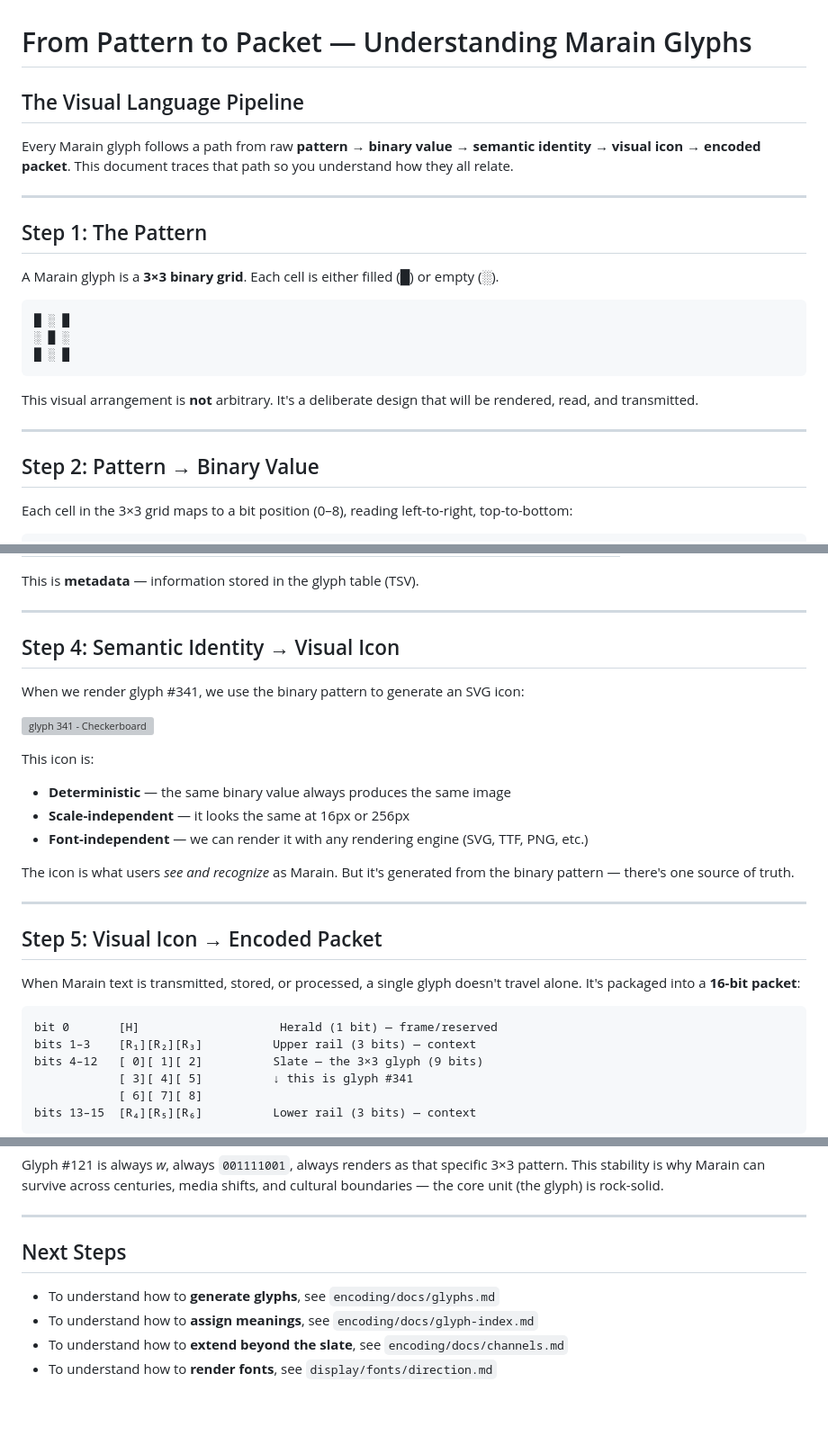
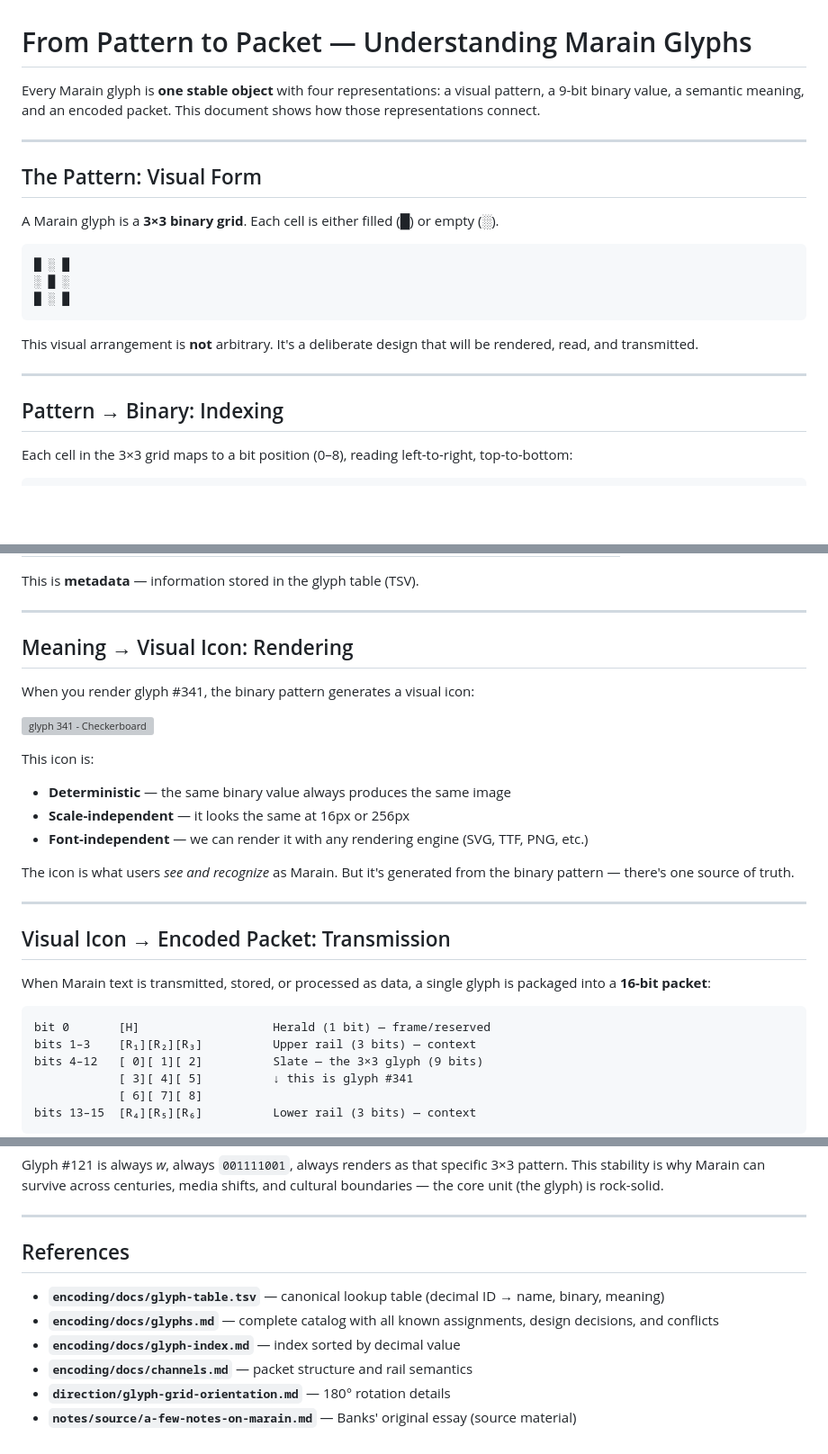
Before and after one commit to jdoerck/grey-area, a Markdown page: direction/from-pattern-to-packet.md, 3 parts joined by grey strips. Shown at 90% size. GitHub-like rendering; blank space fills up the shorter version; grey boxes are pictures that could not be loaded.

````diff
--- a/direction/from-pattern-to-packet.md
+++ b/direction/from-pattern-to-packet.md
@@ -1,12 +1,10 @@
 # From Pattern to Packet — Understanding Marain Glyphs
 
-## The Visual Language Pipeline
-
-Every Marain glyph follows a path from raw **pattern** → **binary value** → **semantic identity** → **visual icon** → **encoded packet**. This document traces that path so you understand how they all relate.
+Every Marain glyph is **one stable object** with four representations: a visual pattern, a 9-bit binary value, a semantic meaning, and an encoded packet. This document shows how those representations connect.
 
 ---
 
-## Step 1: The Pattern
+## The Pattern: Visual Form
 
 A Marain glyph is a **3×3 binary grid**. Each cell is either filled (█) or empty (░).
 
@@ -20,7 +18,7 @@ This visual arrangement is **not** arbitrary. It's a deliberate design that will
 
 ---
 
-## Step 2: Pattern → Binary Value
+## Pattern → Binary: Indexing
 
 Each cell in the 3×3 grid maps to a bit position (0–8), reading left-to-right, top-to-bottom:
 
@@ -71,9 +69,9 @@ This is **metadata** — information stored in the glyph table (TSV).
 
 ---
 
-## Step 4: Semantic Identity → Visual Icon
+## Meaning → Visual Icon: Rendering
 
-When we render glyph #341, we use the binary pattern to generate an SVG icon:
+When you render glyph #341, the binary pattern generates a visual icon:
 
 ![glyph 341 - Checkerboard](/docs/assets/glyphs/341.png)
 
@@ -86,12 +84,12 @@ The icon is what users *see and recognize* as Marain. But it's generated from th
 
 ---
 
-## Step 5: Visual Icon → Encoded Packet
+## Visual Icon → Encoded Packet: Transmission
 
-When Marain text is transmitted, stored, or processed, a single glyph doesn't travel alone. It's packaged into a **16-bit packet**:
+When Marain text is transmitted, stored, or processed as data, a single glyph is packaged into a **16-bit packet**:
 
 ```
-bit 0       [H]                    Herald (1 bit) — frame/reserved
+bit 0       [H]                   Herald (1 bit) — frame/reserved
 bits 1–3    [R₁][R₂][R₃]          Upper rail (3 bits) — context
 bits 4–12   [ 0][ 1][ 2]          Slate — the 3×3 glyph (9 bits)
             [ 3][ 4][ 5]          ↓ this is glyph #341
@@ -250,9 +220,11 @@ Glyph #121 is always *w*, always `001111001`, always renders as that specific 3
 
 ---
 
-## Next Steps
+## References
 
-- To understand how to **generate glyphs**, see `encoding/docs/glyphs.md`
-- To understand how to **assign meanings**, see `encoding/docs/glyph-index.md`
-- To understand how to **extend beyond the slate**, see `encoding/docs/channels.md`
-- To understand how to **render fonts**, see `display/fonts/direction.md`
+- **`encoding/docs/glyph-table.tsv`** — canonical lookup table (decimal ID → name, binary, meaning)
+- **`encoding/docs/glyphs.md`** — complete catalog with all known assignments, design decisions, and conflicts
+- **`encoding/docs/glyph-index.md`** — index sorted by decimal value
+- **`encoding/docs/channels.md`** — packet structure and rail semantics
+- **`direction/glyph-grid-orientation.md`** — 180° rotation details
+- **`notes/source/a-few-notes-on-marain.md`** — Banks' original essay (source material)
````
Also changed, not shown: other parts of direction/from-pattern-to-packet.md (+26 -54 lines), direction/klingon-comparative-study.md (added, +229 -0 lines).
